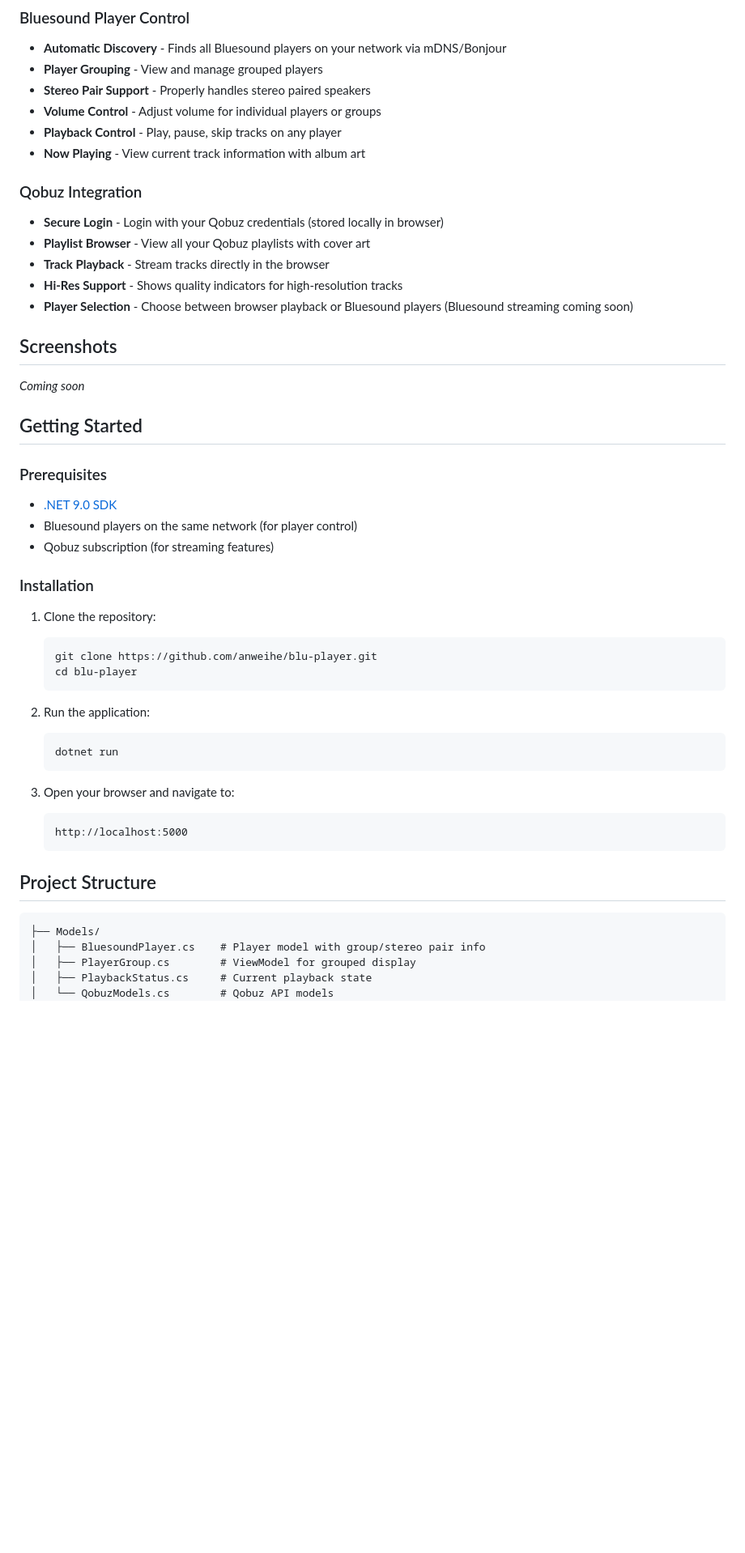
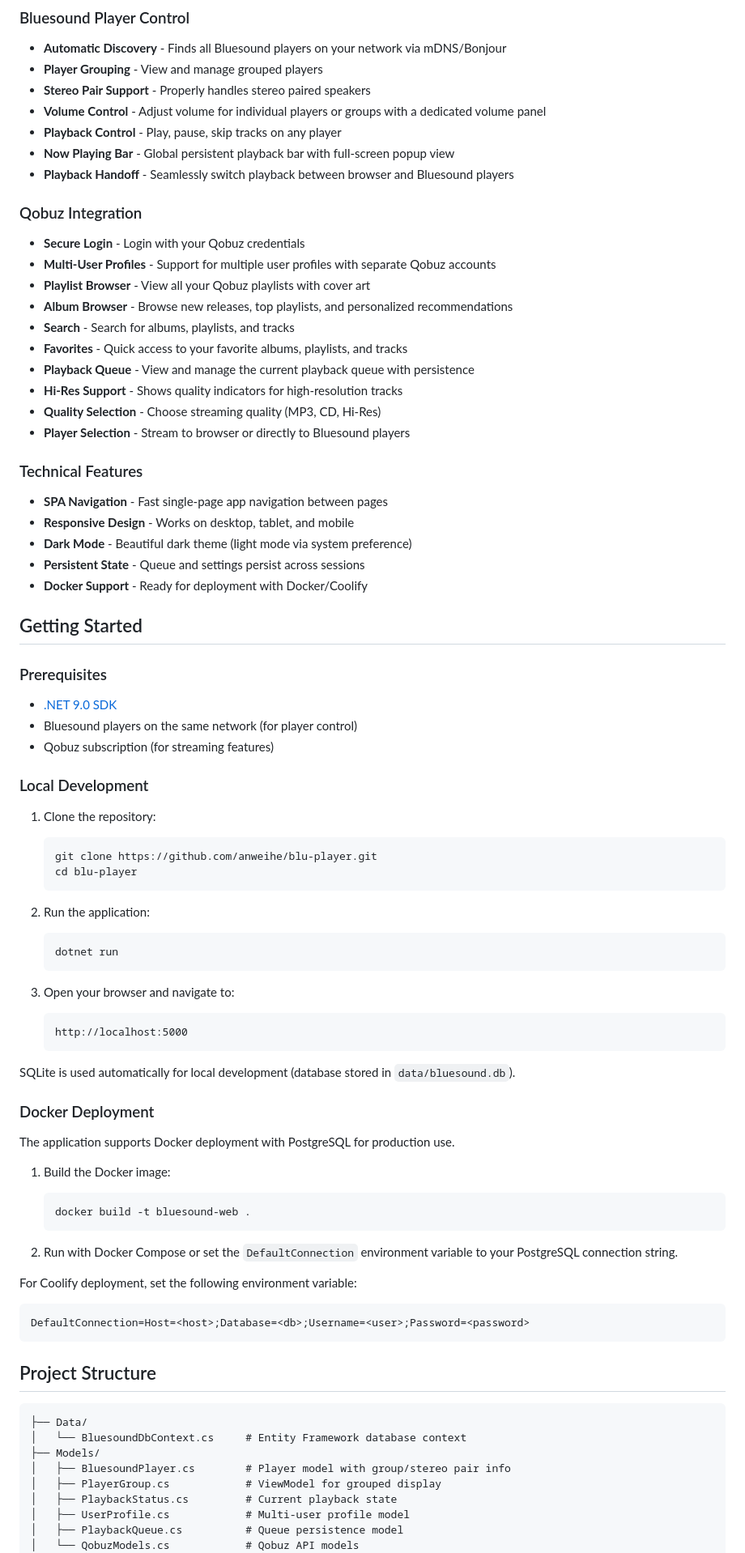
Before and after one commit to anweihe/blu-player, a Markdown page: README.md, the part around one of its changes. Shown at 81% size. GitHub-like rendering; blank space fills up the shorter version.

Commit message:
Update README with current features and structure
- Add multi-user profiles, playback queue, Docker support
- Add SPA navigation, volume panel, playback handoff
- Update project structure with new files
- Add Docker/Coolify deployment instructions
- Update technology stack with database info

Co-Authored-By: Claude Opus 4.5 <noreply@anthropic.com>

````diff
--- a/README.md
+++ b/README.md
@@ -11,20 +11,29 @@ A modern web application for controlling Bluesound/BluOS players on your local n
 - **Automatic Discovery** - Finds all Bluesound players on your network via mDNS/Bonjour
 - **Player Grouping** - View and manage grouped players
 - **Stereo Pair Support** - Properly handles stereo paired speakers
-- **Volume Control** - Adjust volume for individual players or groups
+- **Volume Control** - Adjust volume for individual players or groups with a dedicated volume panel
 - **Playback Control** - Play, pause, skip tracks on any player
-- **Now Playing** - View current track information with album art
+- **Now Playing Bar** - Global persistent playback bar with full-screen popup view
+- **Playback Handoff** - Seamlessly switch playback between browser and Bluesound players
 
 ### Qobuz Integration
-- **Secure Login** - Login with your Qobuz credentials (stored locally in browser)
+- **Secure Login** - Login with your Qobuz credentials
+- **Multi-User Profiles** - Support for multiple user profiles with separate Qobuz accounts
 - **Playlist Browser** - View all your Qobuz playlists with cover art
-- **Track Playback** - Stream tracks directly in the browser
+- **Album Browser** - Browse new releases, top playlists, and personalized recommendations
+- **Search** - Search for albums, playlists, and tracks
+- **Favorites** - Quick access to your favorite albums, playlists, and tracks
+- **Playback Queue** - View and manage the current playback queue with persistence
 - **Hi-Res Support** - Shows quality indicators for high-resolution tracks
-- **Player Selection** - Choose between browser playback or Bluesound players (Bluesound streaming coming soon)
+- **Quality Selection** - Choose streaming quality (MP3, CD, Hi-Res)
+- **Player Selection** - Stream to browser or directly to Bluesound players
 
-## Screenshots
-
-*Coming soon*
+### Technical Features
+- **SPA Navigation** - Fast single-page app navigation between pages
+- **Responsive Design** - Works on desktop, tablet, and mobile
+- **Dark Mode** - Beautiful dark theme (light mode via system preference)
+- **Persistent State** - Queue and settings persist across sessions
+- **Docker Support** - Ready for deployment with Docker/Coolify
 
 ## Getting Started
 
@@ -34,7 +43,7 @@ A modern web application for controlling Bluesound/BluOS players on your local n
 - Bluesound players on the same network (for player control)
 - Qobuz subscription (for streaming features)
 
-### Installation
+### Local Development
 
 1. Clone the repository:
    ```bash
@@ -52,12 +61,34 @@ A modern web application for controlling Bluesound/BluOS players on your local n
    http://localhost:5000
    ```
 
+SQLite is used automatically for local development (database stored in `data/bluesound.db`).
+
+### Docker Deployment
+
+The application supports Docker deployment with PostgreSQL for production use.
+
+1. Build the Docker image:
+   ```bash
+   docker build -t bluesound-web .
+   ```
+
+2. Run with Docker Compose or set the `DefaultConnection` environment variable to your PostgreSQL connection string.
+
+For Coolify deployment, set the following environment variable:
+```
+DefaultConnection=Host=<host>;Database=<db>;Username=<user>;Password=<password>
+```
+
 ## Project Structure
 
 ```
+├── Data/
+│   └── BluesoundDbContext.cs     # Entity Framework database context
 ├── Models/
-│   ├── BluesoundPlayer.cs    # Player model with group/stereo pair info
-│   ├── PlayerGroup.cs        # ViewModel for grouped display
-│   ├── PlaybackStatus.cs     # Current playback state
-│   └── QobuzModels.cs        # Qobuz API models
+│   ├── BluesoundPlayer.cs        # Player model with group/stereo pair info
+│   ├── PlayerGroup.cs            # ViewModel for grouped display
+│   ├── PlaybackStatus.cs         # Current playback state
+│   ├── UserProfile.cs            # Multi-user profile model
+│   ├── PlaybackQueue.cs          # Queue persistence model
+│   └── QobuzModels.cs            # Qobuz API models
 ├── Services/
````
Also changed, not shown: other parts of README.md (+16 -7 lines).
